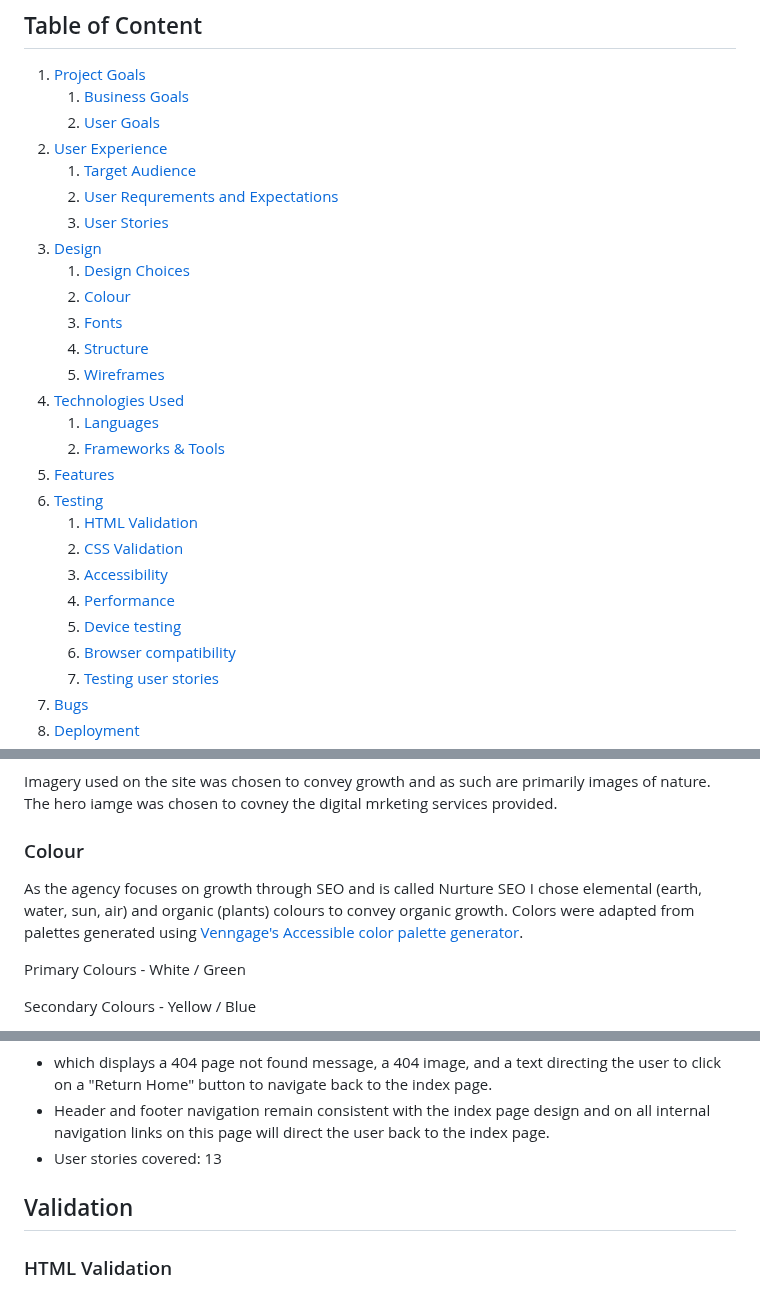
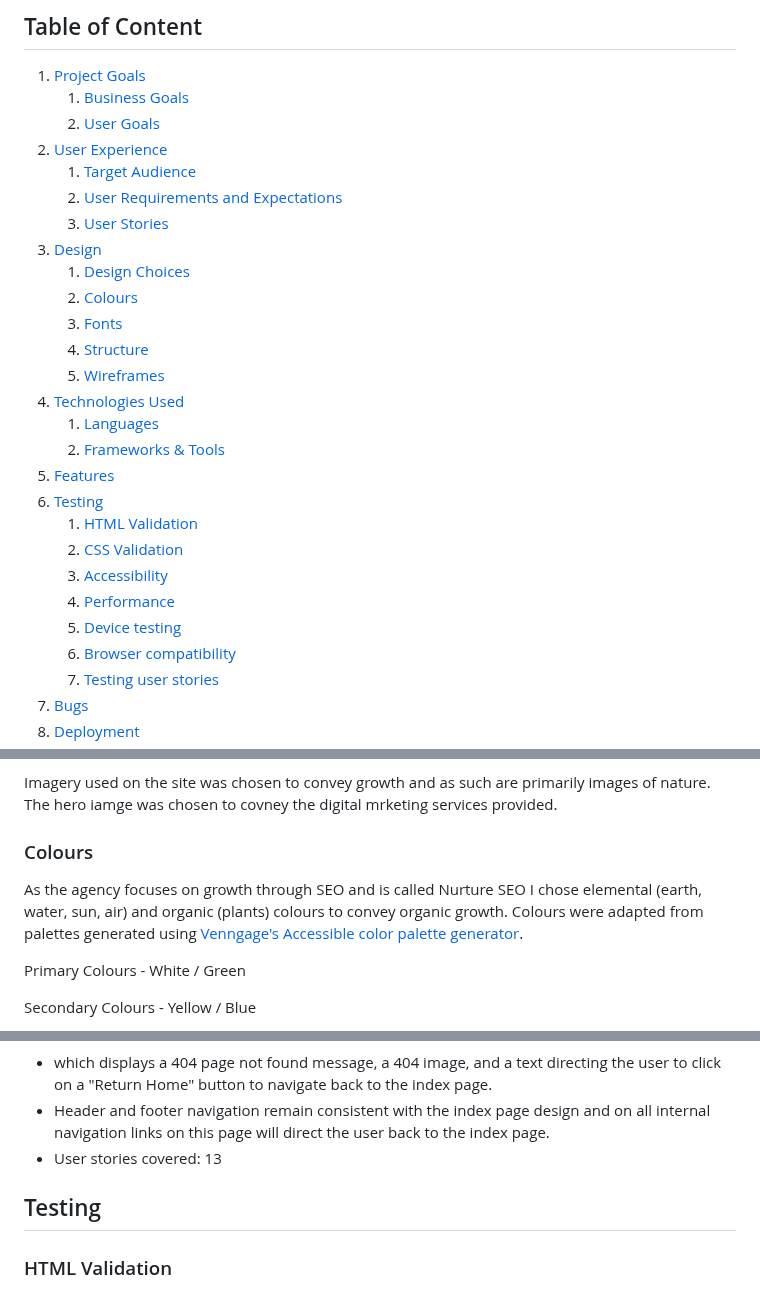
Before and after one commit to mat-shepherd/ci-pp1-nurture-seo, a Markdown page: README.md, 3 parts joined by grey strips. Drawn GitHub-style.

Commit message:
Docs: correct typos in readme table of contents links

```diff
--- a/README.md
+++ b/README.md
@@ -12,11 +12,11 @@
     2. [User Goals](#user-goals)
 2. [User Experience](#user-experience)
     1. [Target Audience](#target-audience)
-    2. [User Requrements and Expectations](#user-requrements-and-expectations)
+    2. [User Requirements and Expectations](#user-requirements-and-expectations)
     3. [User Stories](#user-stories)
 3. [Design](#design)
     1. [Design Choices](#design-choices)
-    2. [Colour](#colours)
+    2. [Colours](#colours)
     3. [Fonts](#fonts)
     4. [Structure](#structure)
     5. [Wireframes](#wireframes)
@@ -97,8 +97,8 @@ I researched other digital marketing agency websites to find a bright, clean, an
 
 Imagery used on the site was chosen to convey growth and as such are primarily images of nature. The hero iamge was chosen to covney the digital mrketing services provided.
 
-### Colour
-As the agency focuses on growth through SEO and is called Nurture SEO I chose elemental (earth, water, sun, air) and organic (plants) colours to convey organic growth. Colors were adapted from palettes generated using [Venngage's Accessible color palette generator](https://venngage.com/tools/accessible-color-palette-generator).
+### Colours
+As the agency focuses on growth through SEO and is called Nurture SEO I chose elemental (earth, water, sun, air) and organic (plants) colours to convey organic growth. Colours were adapted from palettes generated using [Venngage's Accessible color palette generator](https://venngage.com/tools/accessible-color-palette-generator).
 
 Primary Colours - White / Green
 
@@ -269,7 +269,7 @@ The website consists of two pages in total, an index page and 404 page. The inde
 - Header and footer navigation remain consistent with the index page design and on all internal navigation links on this page will direct the user back to the index page.
 - User stories covered: 13
 
-## Validation
+## Testing
 
 ### HTML Validation
 The W3C Markup Validation Service was used to validate the HTML of the website. All pages pass with no errors no warnings to show.
```
Also changed, not shown: other parts of README.md (+4 -4 lines).
